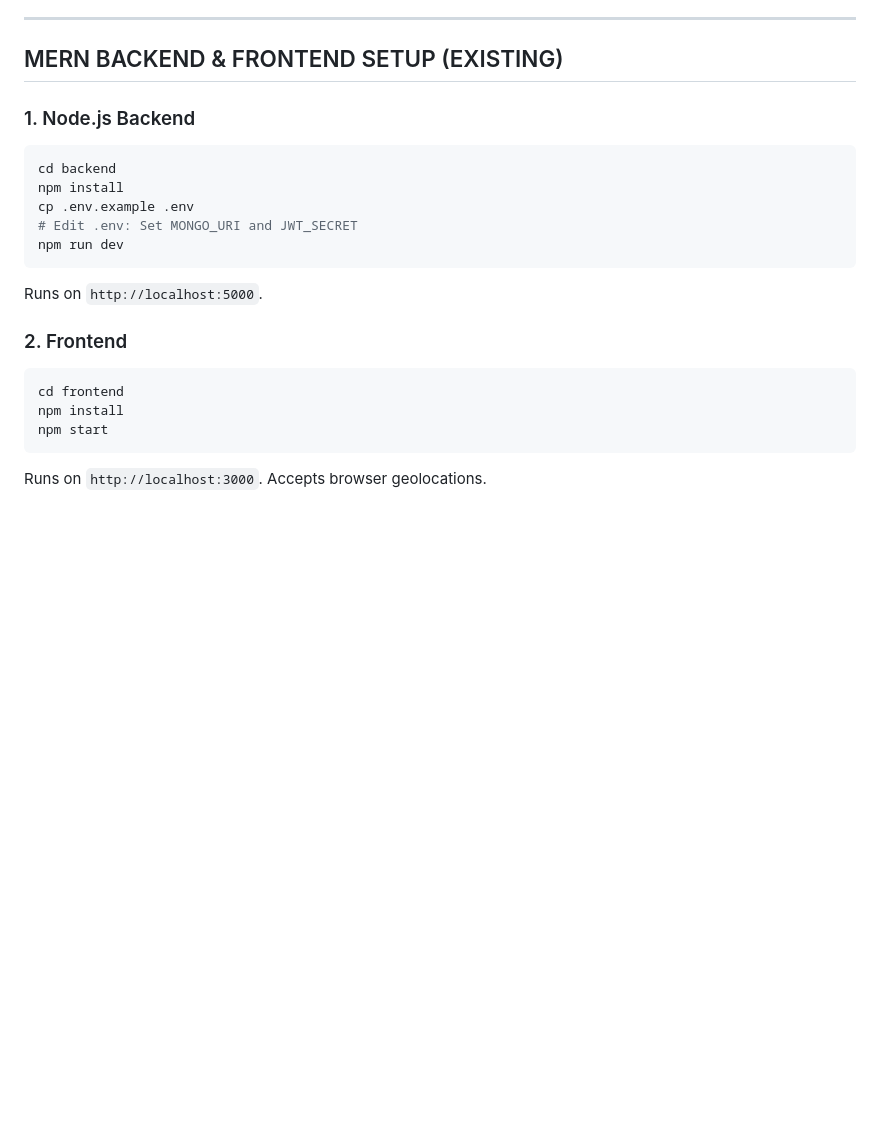
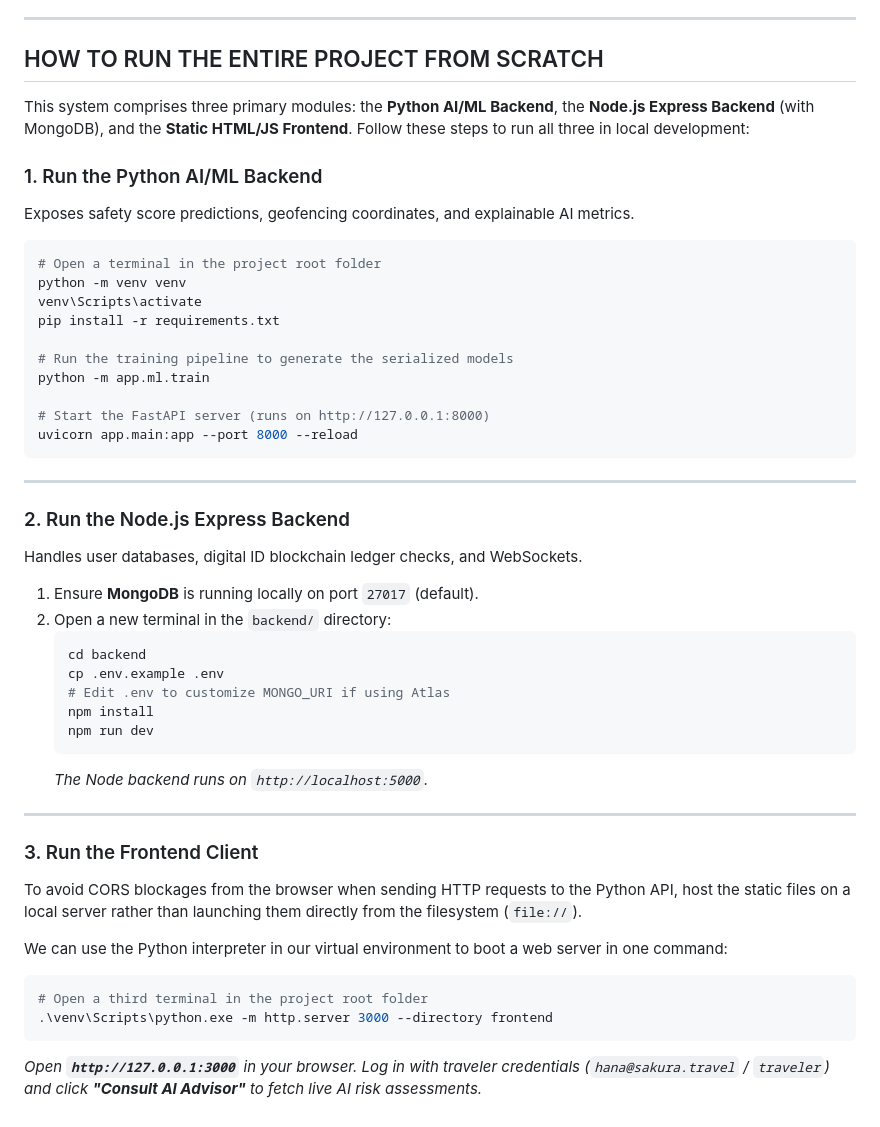
Before and after one commit to satyajeetlab/AtithiBandhu, a Markdown page: README.md, the part around the change. Drawn GitHub-style; blank space fills up the shorter version.

Commit message:
Update README with end-to-end launch instructions for Python, Node, and Frontend

````diff
--- a/README.md
+++ b/README.md
@@ -210,22 +210,52 @@ For high-scale production systems, the numpy-vectorized search can be seamlessly
 
 ---
 
-## MERN BACKEND & FRONTEND SETUP (EXISTING)
+## HOW TO RUN THE ENTIRE PROJECT FROM SCRATCH
 
-### 1. Node.js Backend
-```bash
-cd backend
-npm install
-cp .env.example .env
-# Edit .env: Set MONGO_URI and JWT_SECRET
-npm run dev
+This system comprises three primary modules: the **Python AI/ML Backend**, the **Node.js Express Backend** (with MongoDB), and the **Static HTML/JS Frontend**. Follow these steps to run all three in local development:
+
+### 1. Run the Python AI/ML Backend
+Exposes safety score predictions, geofencing coordinates, and explainable AI metrics.
+
+```powershell
+# Open a terminal in the project root folder
+python -m venv venv
+venv\Scripts\activate
+pip install -r requirements.txt
+
+# Run the training pipeline to generate the serialized models
+python -m app.ml.train
+
+# Start the FastAPI server (runs on http://127.0.0.1:8000)
+uvicorn app.main:app --port 8000 --reload
 ```
-Runs on `http://localhost:5000`.
 
-### 2. Frontend
-```bash
-cd frontend
-npm install
-npm start
+---
+
+### 2. Run the Node.js Express Backend
+Handles user databases, digital ID blockchain ledger checks, and WebSockets.
+
+1. Ensure **MongoDB** is running locally on port `27017` (default).
+2. Open a new terminal in the `backend/` directory:
+   ```bash
+   cd backend
+   cp .env.example .env
+   # Edit .env to customize MONGO_URI if using Atlas
+   npm install
+   npm run dev
+   ```
+   *The Node backend runs on `http://localhost:5000`.*
+
+---
+
+### 3. Run the Frontend Client
+To avoid CORS blockages from the browser when sending HTTP requests to the Python API, host the static files on a local server rather than launching them directly from the filesystem (`file://`).
+
+We can use the Python interpreter in our virtual environment to boot a web server in one command:
+
+```powershell
+# Open a third terminal in the project root folder
+.\venv\Scripts\python.exe -m http.server 3000 --directory frontend
 ```
-Runs on `http://localhost:3000`. Accepts browser geolocations.
+
+*Open **`http://127.0.0.1:3000`** in your browser. Log in with traveler credentials (`hana@sakura.travel` / `traveler`) and click **"Consult AI Advisor"** to fetch live AI risk assessments.*
````
